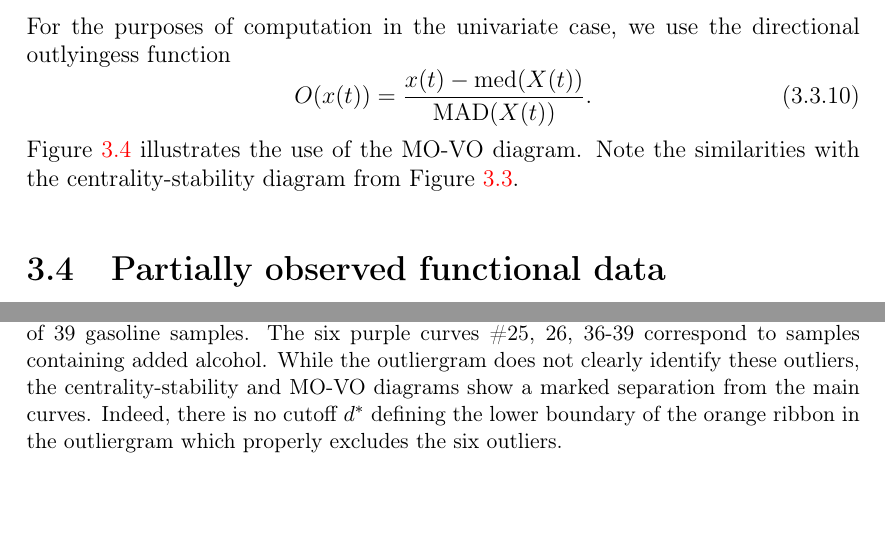
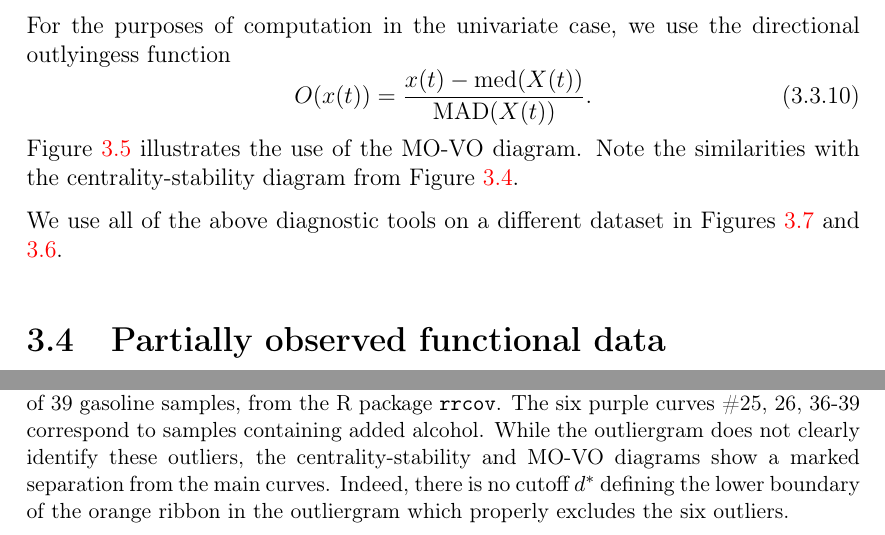
Before and after one commit to sahasatvik/ms-thesis, a LaTeX thesis (thesis.tex, which reads chapters/functional/outlier.tex): two parts of pages 34 and 36 of 44 before the commit and two parts of pages 35 and 36 of 45 after it, joined at a grey line, cut so that both start at the same text, the shorter picture padded with empty space. Compiled offline with pdfLaTeX.

Commit message:
Added wine dataset diagram

```diff
--- a/chapters/functional/outlier.tex
+++ b/chapters/functional/outlier.tex
@@ -1,0 +7 @@
+        NMR spectra of 40 wine samples, from the R package \texttt{speaq},
@@ -205 +233,11 @@ Figure~\ref{fig:centrality_stability_wine}.
     \caption{
+        Outliergram, centrality-stability, and MO-VO diagrams for the NIR
+        spectra of 39 gasoline samples, from the R package \texttt{rrcov}.
+        The six purple curves \#25, 26, 36-39 correspond to samples containing
+        added alcohol.
+        While the outliergram does not clearly identify these outliers, the
+        centrality-stability and MO-VO diagrams show a marked separation from
+        the main curves.
+        Indeed, there is no cutoff $d^*$ defining the lower boundary of the
+        orange ribbon in the outliergram which properly excludes the six
+        outliers.
@@ -214,8 +246,4 @@ Figure~\ref{fig:centrality_stability_wine}.
 \end{figure}
-
-
-
-
 
 \begin{figure}
     \centering
@@ -233,14 +258,3 @@ Figure~\ref{fig:centrality_stability_wine}.
-    \caption{
-        Outliergram, centrality-stability, and MO-VO diagrams for the NIR
-        spectra of 39 gasoline samples.
-        The six purple curves \#25, 26, 36-39 correspond to samples containing
-        added alcohol.
-        While the outliergram does not clearly identify these outliers, the
-        centrality-stability and MO-VO diagrams show a marked separation from
-        the main curves.
-        Indeed, there is no cutoff $d^*$ defining the lower boundary of the
-        orange ribbon in the outliergram which properly excludes the six
-        outliers.
-    }
-    \label{fig:outlyingness_octane}
-\end{figure}
+
+We use all of the above diagnostic tools on a different dataset in
+Figures~\ref{fig:outlyingness_heatmap_octane} and \ref{fig:outlyingness_octane}.
```
Also changed, not shown: images/outlyingness_heatmap_octane.pdf, images/outlyingness_octane.pdf, images/wine.pdf (added), thesis.pdf, chapters/functional/outlier.tex (42 more changed lines), 1 other file.
